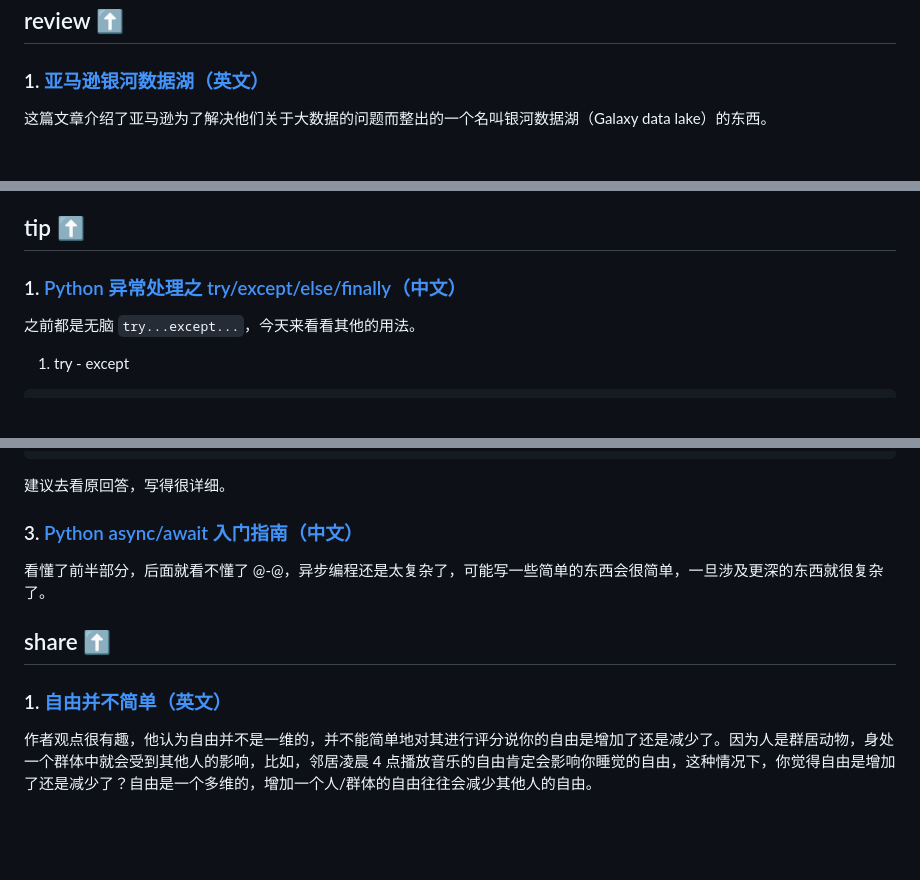
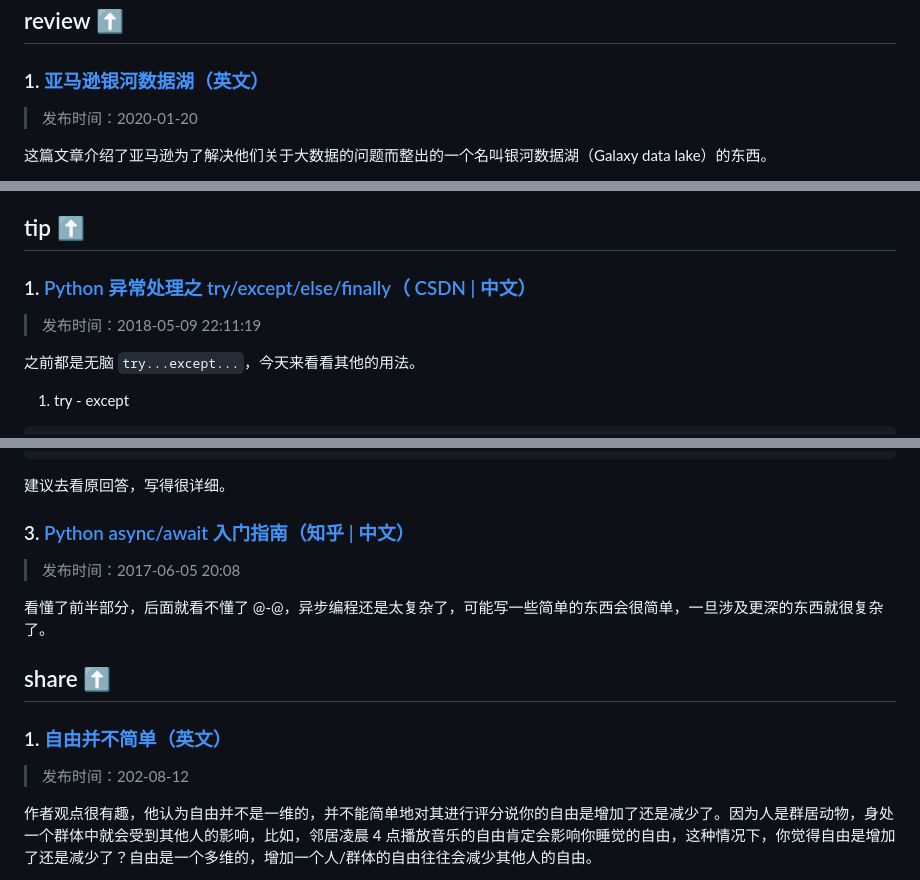
Before and after one commit to taseikyo/arts, a Markdown page: weekly/202011W3.md, 3 parts joined by grey strips. GitHub-like rendering; blank space fills up the shorter version.

Commit message:
update 202011W3

```diff
--- a/weekly/202011W3.md
+++ b/weekly/202011W3.md
@@ -87,6 +87,8 @@ func removeKdigits(num string, k int) string {
 
 ### 1. [亚马逊银河数据湖（英文）](https://www.allthingsdistributed.com/2020/01/aws-datalake.html)
 
+> 发布时间：2020-01-20
+
 这篇文章介绍了亚马逊为了解决他们关于大数据的问题而整出的一个名叫银河数据湖（Galaxy data lake）的东西。
 
 看完之后我感觉它是一个大型集中式非关系型数据库，提供了导入、访问、管理等功能。像亚马逊这种大公司都存在类似的问题，在全球分布着若干数据中心，每个地方的数据以不同的格式存储，以不同的方式管理，若想访问多个数据中心的数据得获得相应的凭证（授权），所以五花八门无法统一管理，还存在安全隐患。因此亚马逊提出数据湖的想法，建立一个集中式数据库，将所有不同格式的数据存到数据湖中，对外提供统一的访问和管理接口，既方便管理也更安全，同时大量的数据也为机器学习和人工智能提供了海量的训练集，这就为亚马逊将来的成本、服务都能提供很好的决策。
@@ -97,7 +99,9 @@ func removeKdigits(num string, k int) string {
 
 ## tip [⬆](#weekly-3)
 
-### 1. [Python 异常处理之 try/except/else/finally（中文）](https://blog.csdn.net/m0_37822685/article/details/80259402)
+### 1. [Python 异常处理之 try/except/else/finally（ CSDN | 中文）](https://blog.csdn.net/m0_37822685/article/details/80259402)
+
+> 发布时间：2018-05-09 22:11:19
 
 之前都是无脑 `try...except...`，今天来看看其他的用法。
 
@@ -280,13 +286,17 @@ for i in [0, 1, 2, 'spam', 4]:
 
 建议去看原回答，写得很详细。
 
-### 3. [Python async/await 入门指南（中文）](https://zhuanlan.zhihu.com/p/27258289)
+### 3. [Python async/await 入门指南（知乎 | 中文）](https://zhuanlan.zhihu.com/p/27258289)
+
+> 发布时间：2017-06-05 20:08
 
 看懂了前半部分，后面就看不懂了 @-@，异步编程还是太复杂了，可能写一些简单的东西会很简单，一旦涉及更深的东西就很复杂了。
 
 ## share [⬆](#weekly-3)
 
 ### 1. [自由并不简单（英文）](https://www.arp242.net/freedom.html)
+
+> 发布时间：202-08-12
 
 作者观点很有趣，他认为自由并不是一维的，并不能简单地对其进行评分说你的自由是增加了还是减少了。因为人是群居动物，身处一个群体中就会受到其他人的影响，比如，邻居凌晨 4 点播放音乐的自由肯定会影响你睡觉的自由，这种情况下，你觉得自由是增加了还是减少了？自由是一个多维的，增加一个人/群体的自由往往会减少其他人的自由。
 
```
Also changed, not shown: other parts of weekly/202011W3.md (+2 -0 lines).
